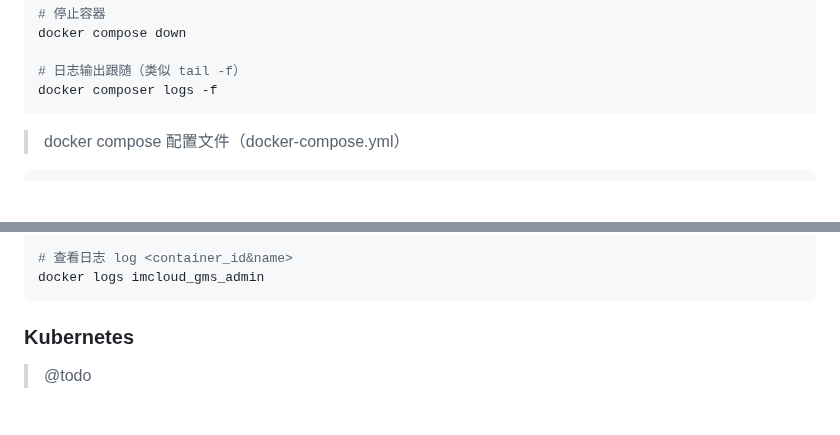
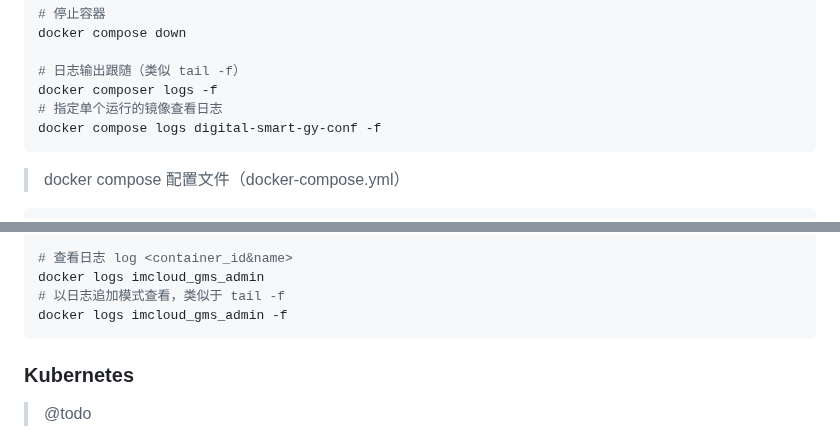
Before and after one commit to conero/lang, a Markdown page: src/container.md, 2 parts joined by grey strips. Drawn GitHub-style; blank space fills up the shorter version.

Commit message:
docker 更新

````diff
--- a/src/container.md
+++ b/src/container.md
@@ -93,6 +93,8 @@ docker compose down
 
 # 日志输出跟随（类似 tail -f）
 docker composer logs -f
+# 指定单个运行的镜像查看日志
+docker compose logs digital-smart-gy-conf -f
 ```
 
 
@@ -175,6 +177,8 @@ docker cp ac8d80f6233ec:/home/demo /opt/app/demo
 
 # 查看日志 log <container_id&name>
 docker logs imcloud_gms_admin
+# 以日志追加模式查看，类似于 tail -f
+docker logs imcloud_gms_admin -f
 ```
 
 
````
